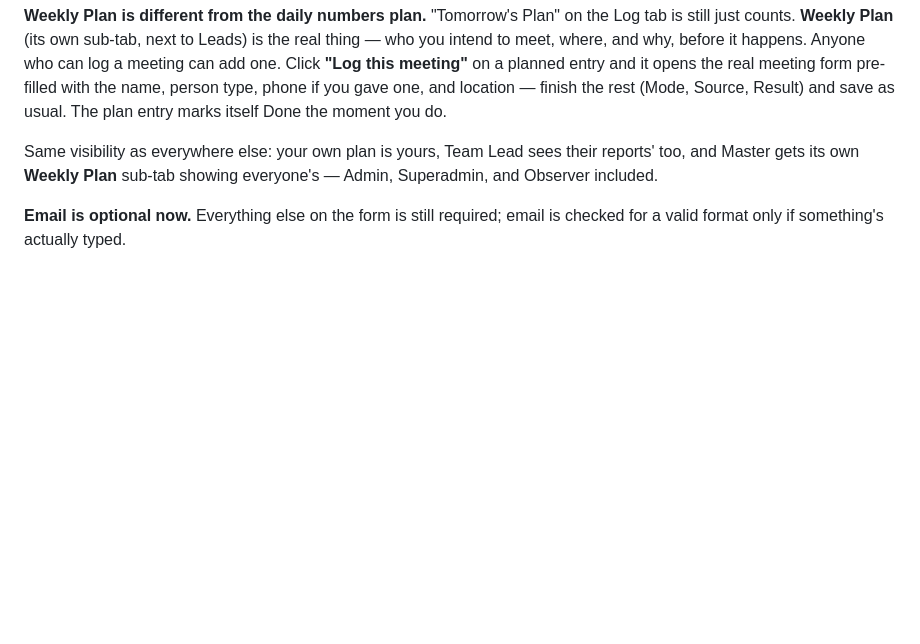
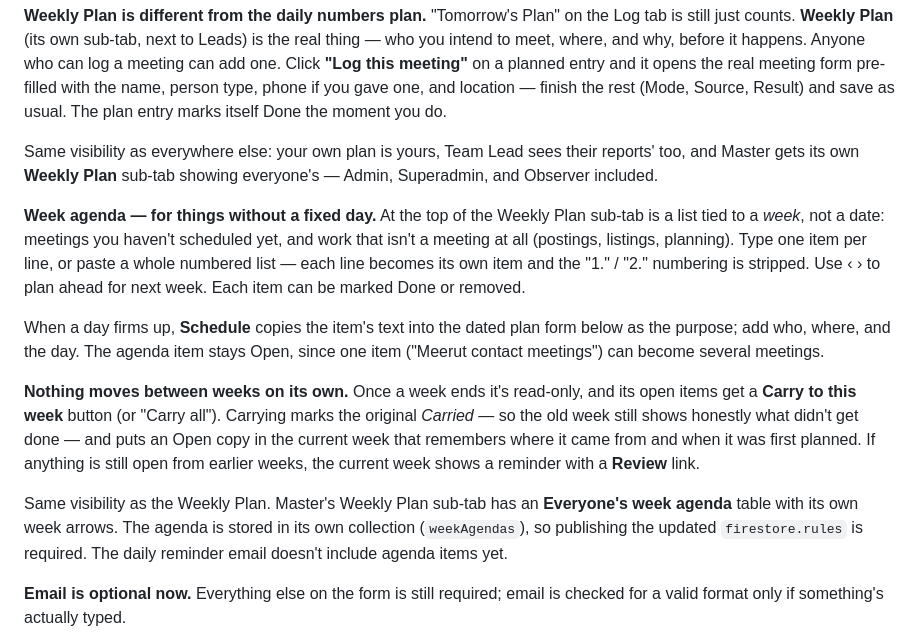
Before and after one commit to Hyperion2804/meeting-ledger, a Markdown page: README.md, the part around the change. GitHub-like rendering; blank space fills up the shorter version.

```diff
--- a/README.md
+++ b/README.md
@@ -238,6 +238,32 @@ Same visibility as everywhere else: your own plan is yours, Team Lead sees
 their reports' too, and Master gets its own **Weekly Plan** sub-tab showing
 everyone's — Admin, Superadmin, and Observer included.
 
+**Week agenda — for things without a fixed day.** At the top of the Weekly
+Plan sub-tab is a list tied to a *week*, not a date: meetings you haven't
+scheduled yet, and work that isn't a meeting at all (postings, listings,
+planning). Type one item per line, or paste a whole numbered list — each
+line becomes its own item and the "1." / "2." numbering is stripped. Use
+‹ › to plan ahead for next week. Each item can be marked Done or removed.
+
+When a day firms up, **Schedule** copies the item's text into the dated
+plan form below as the purpose; add who, where, and the day. The agenda
+item stays Open, since one item ("Meerut contact meetings") can become
+several meetings.
+
+**Nothing moves between weeks on its own.** Once a week ends it's
+read-only, and its open items get a **Carry to this week** button (or
+"Carry all"). Carrying marks the original *Carried* — so the old week
+still shows honestly what didn't get done — and puts an Open copy in the
+current week that remembers where it came from and when it was first
+planned. If anything is still open from earlier weeks, the current week
+shows a reminder with a **Review** link.
+
+Same visibility as the Weekly Plan. Master's Weekly Plan sub-tab has an
+**Everyone's week agenda** table with its own week arrows. The agenda is
+stored in its own collection (`weekAgendas`), so publishing the updated
+`firestore.rules` is required. The daily reminder email doesn't include
+agenda items yet.
+
 **Email is optional now.** Everything else on the form is still required;
 email is checked for a valid format only if something's actually typed.
 
```
